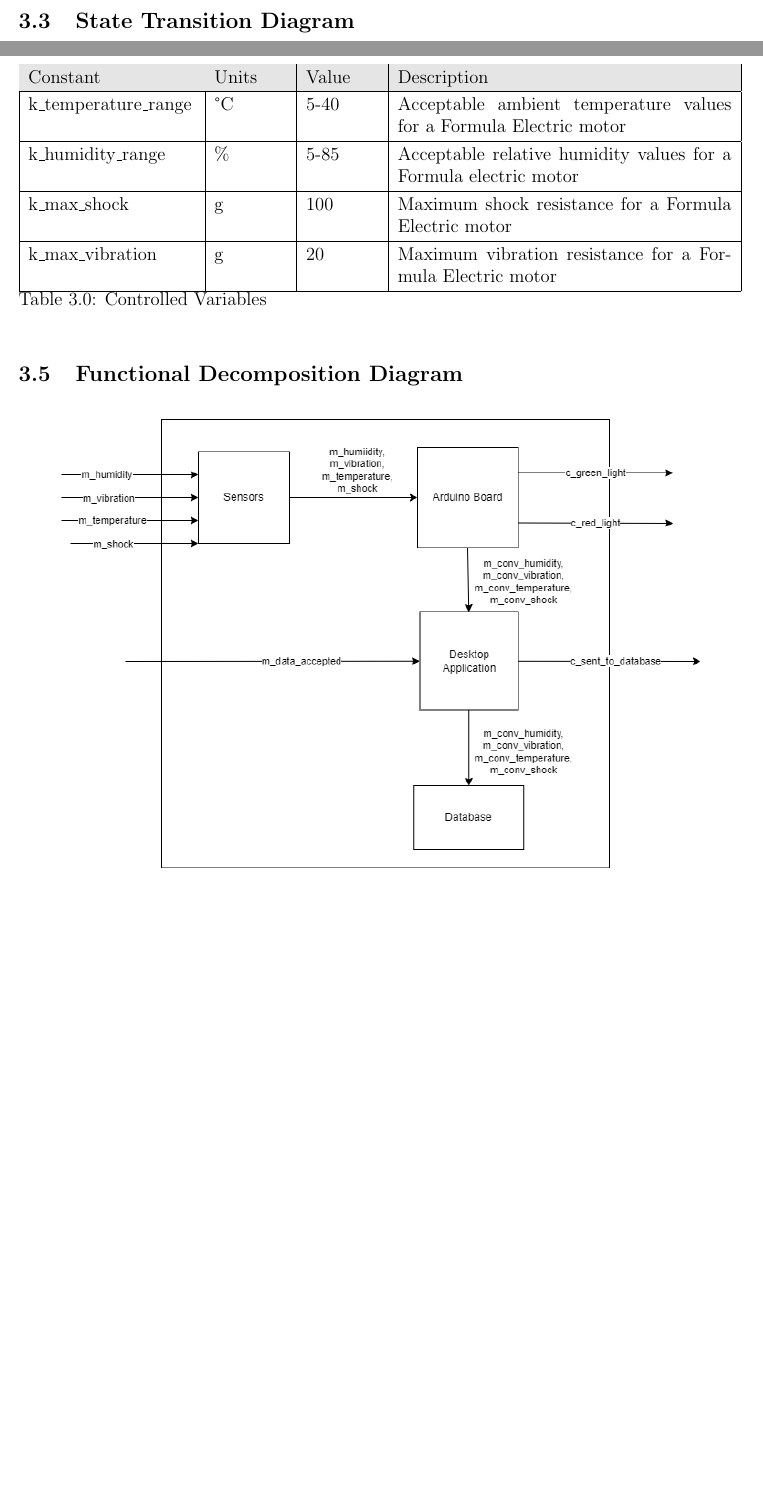
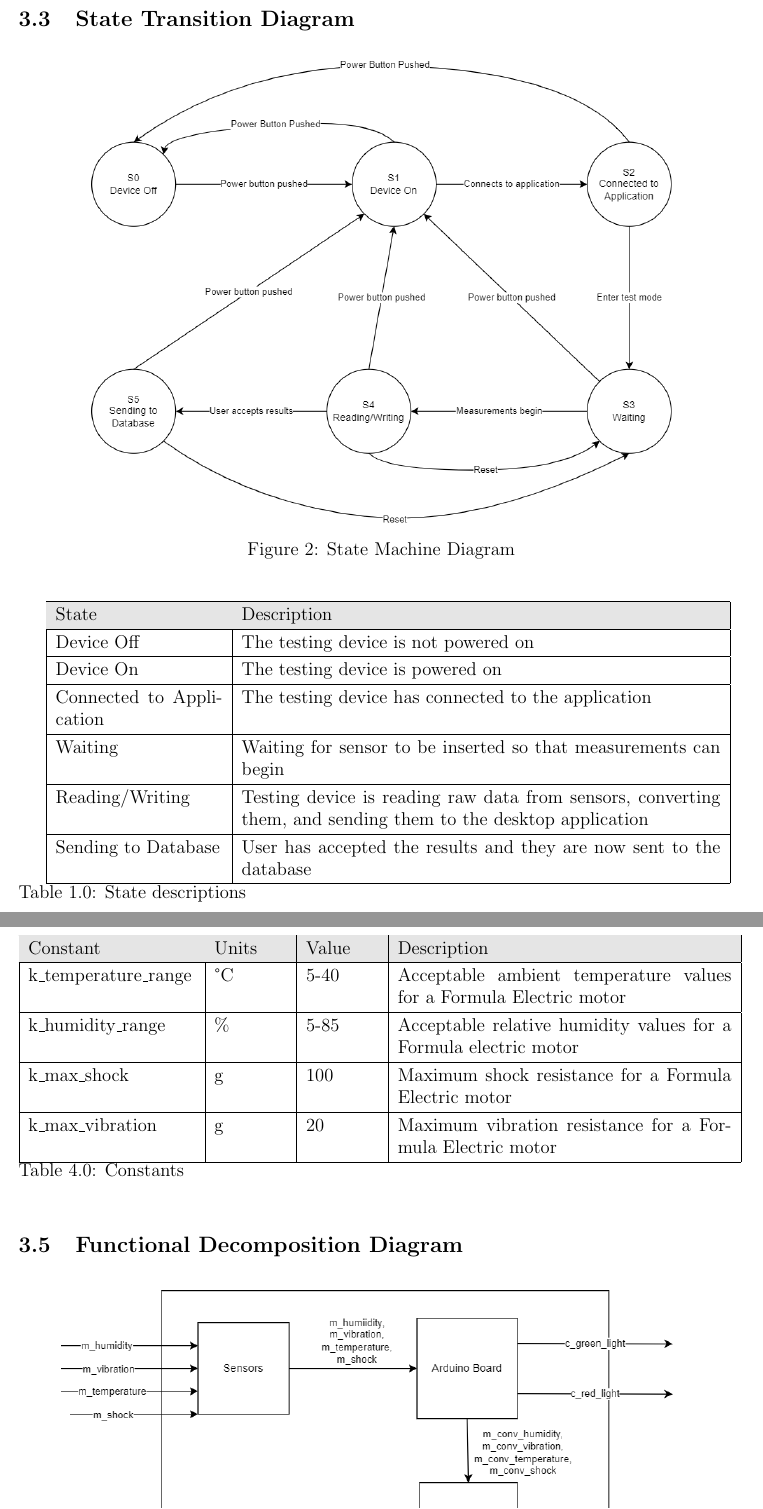
Before and after one commit to ahmed-nazir/Capstone, a LaTeX document (docs/SRS/SRS.tex): two parts of pages 7 and 8 of 17 before the commit and two parts of pages 7 and 9 of 18 after it, joined at a grey line, cut so that both start at the same text, the shorter picture padded with empty space. Compiled offline with pdfLaTeX.

Commit message:
doc: [#3] Added 3.3

```diff
--- a/docs/SRS/SRS.tex
+++ b/docs/SRS/SRS.tex
@@ -204,3 +204,7 @@ Monitored Variable, Description, Type, Units
 \end{figure}
 
 \subsection{State Transition Diagram}
+\begin{figure}[h!]
+\begin{center}
+\includegraphics[width=0.8\textwidth]{state_machine_diagram}
+\caption{State Machine Diagram}
@@ -207,3 +215,22 @@ Monitored Variable, Description, Type, Units
+\begin{tabular}{| p{0.23\textwidth} | p{0.66\textwidth}|}
+  \hline
+  \rowcolor[gray]{0.9}
+  State & Description \\
+  \hline
+  Device Off & The testing device is not powered on\\
+  \hline
+  Device On &  The testing device is powered on\\
+  \hline
+  Connected to Application & The testing device has connected to the application \\
+  \hline
+  Waiting & Waiting for sensor to be inserted so that measurements can begin \\
+  \hline
+  Reading/Writing & Testing device is reading raw data from sensors, converting them, and sending them to the desktop application \\
+  \hline
+  Sending to Database & User has accepted the results and they are now sent to the database \\
+  \hline
+\end{tabular}
+\\Table 1.0: State descriptions\\ \\ \\
 
 \subsection{Monitored and Controlled Variables}
   \begin{tabular}{| p{0.23\textwidth} | p{0.10\textwidth}| p{0.10\textwidth}| p{0.46\textwidth}|}
@@ -258,7 +285,7 @@ Monitored Variable, Description, Type, Units
     k\_max\_vibration & g & 20 & Maximum vibration resistance for a Formula Electric motor \\
     \hline
   \end{tabular}
-  \\Table 3.0: Controlled Variables\\
+  \\Table 4.0: Constants\\
 \subsection{Functional Decomposition Diagram}
 \begin{figure}[h!]
   \begin{center}
```
Also changed, not shown: docs/SRS/SRS.pdf, docs/SRS/functional_decomposition.png, docs/SRS/state_machine_diagram.png (added), docs/SRS/sys_context_diagram.png, docs/SRS/SRS.tex (8 more changed lines), 3 other files.
